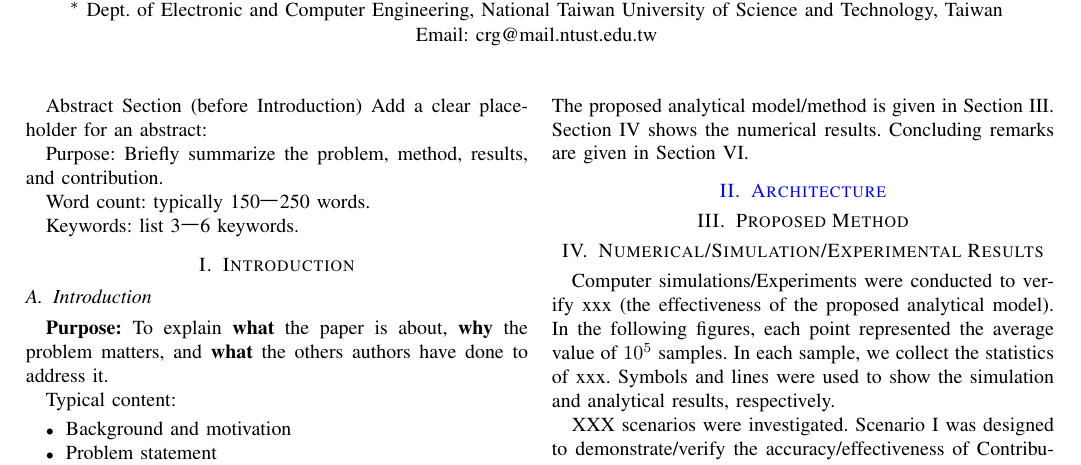
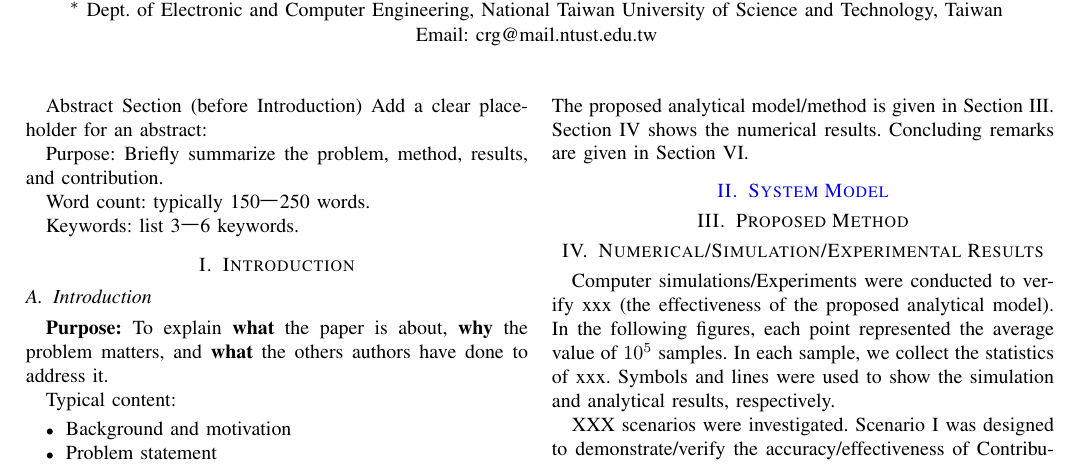
Before and after one commit to dong881/MingThesis, a LaTeX paper (main.tex): part of the page, cut so that both start at the same text. Compiled offline with pdfLaTeX.

Commit message:
Rename section to System Model
- Rename "Architecture" section to "System Model"

```diff
--- a/main.tex
+++ b/main.tex
@@ -106,7 +106,7 @@ The rest of the paper is organized as follows. Section II defines the system mod
 % 用一個大括號{} 將這個區間內的文字都設定成藍色字體
 {\color{blue}
 
-\section{Architecture}
+\section{System Model}
 
 
 
```
